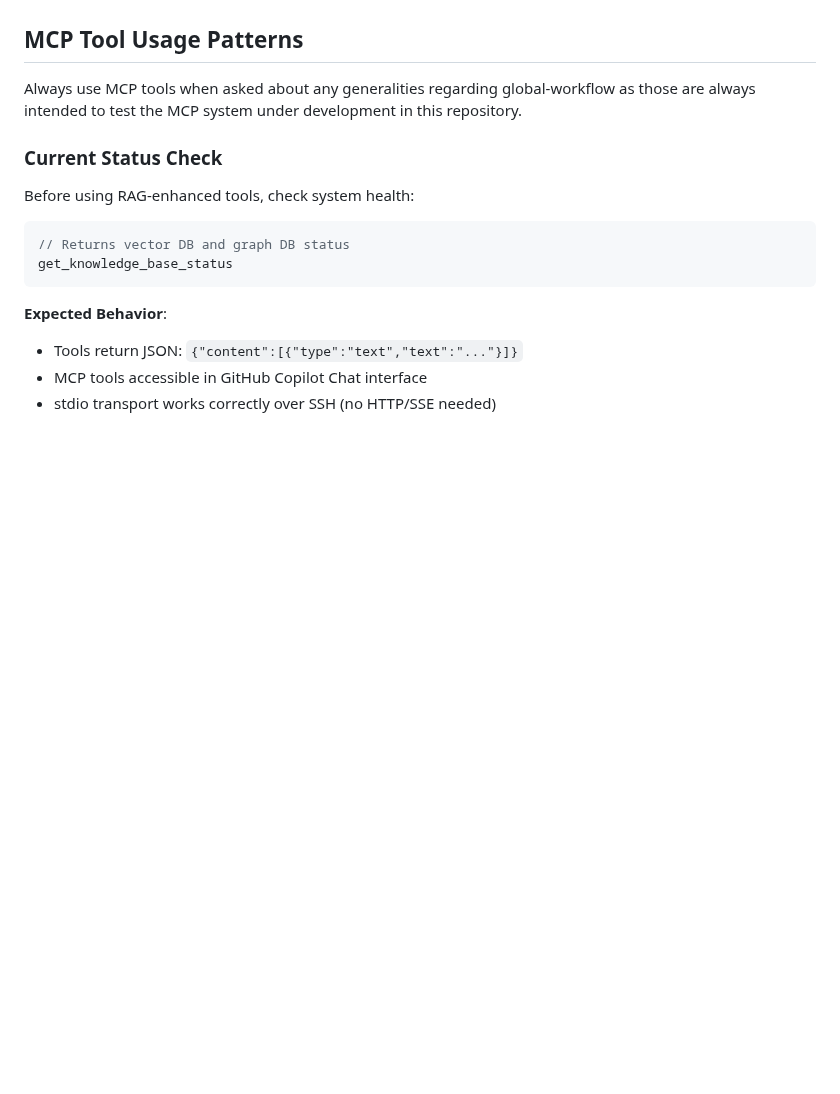
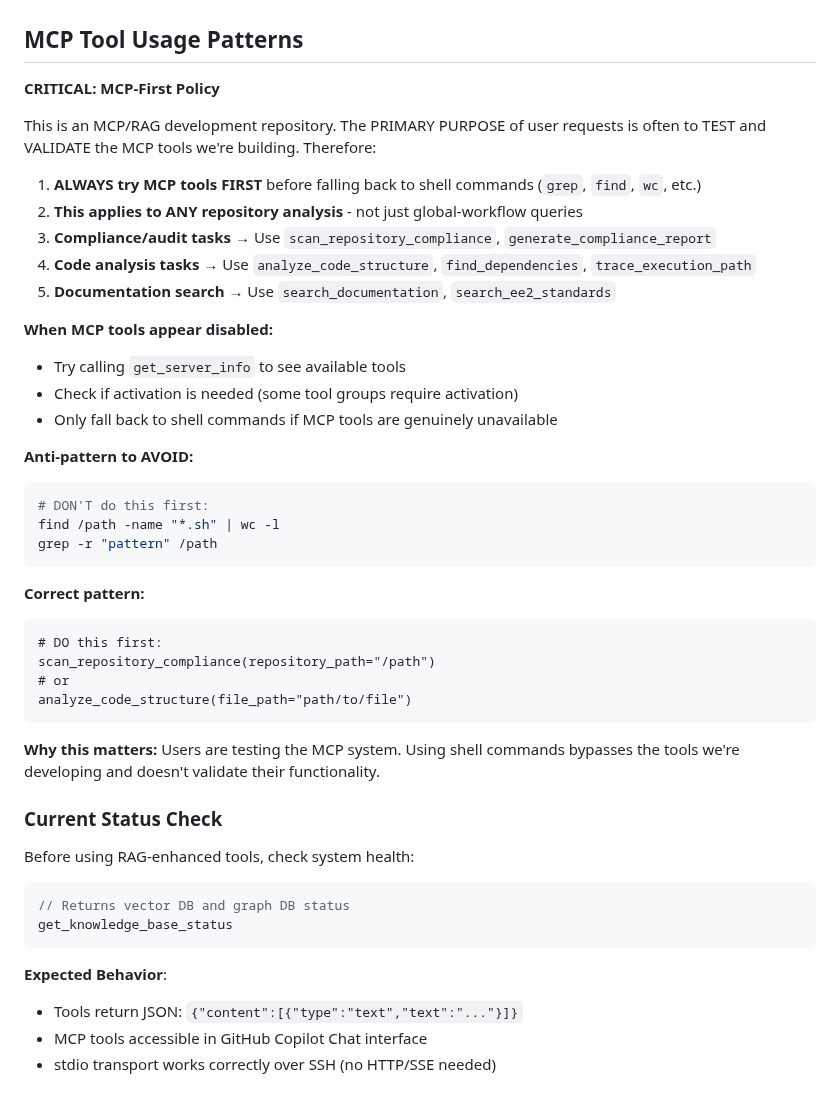
Before and after one commit to TerrenceMcGuinness-NOAA/MDC-MCP-GraphRAG, a Markdown page: .github/copilot-instructions.md, the part around the change. Drawn GitHub-style; blank space fills up the shorter version.

Commit message:
Add MCP-First Policy to copilot instructions
Problem: AI agent was defaulting to shell commands (grep, find, wc)
before trying MCP tools, even for tasks the MCP tools are designed for.

Solution: Added explicit 'MCP-First Policy' section that:
- Makes clear this is an MCP development repo - testing tools is the point
- Lists which MCP tools to use for which task types
- Documents what to do when tools appear disabled
- Shows anti-pattern (shell first) vs correct pattern (MCP first)
- Explains WHY this matters (we're validating the tools)

This addresses the gap where instructions only mentioned global-workflow
queries but not general repository analysis tasks.

````diff
--- a/.github/copilot-instructions.md
+++ b/.github/copilot-instructions.md
@@ -383,7 +383,37 @@ DOCUMENTATION_SOURCES = {
 
 ## MCP Tool Usage Patterns
 
-Always use MCP tools when asked about any generalities regarding global-workflow as those are always intended to test the MCP system under development in this repository.
+**CRITICAL: MCP-First Policy**
+
+This is an MCP/RAG development repository. The PRIMARY PURPOSE of user requests is often to TEST and VALIDATE the MCP tools we're building. Therefore:
+
+1. **ALWAYS try MCP tools FIRST** before falling back to shell commands (`grep`, `find`, `wc`, etc.)
+2. **This applies to ANY repository analysis** - not just global-workflow queries
+3. **Compliance/audit tasks** → Use `scan_repository_compliance`, `generate_compliance_report`
+4. **Code analysis tasks** → Use `analyze_code_structure`, `find_dependencies`, `trace_execution_path`
+5. **Documentation search** → Use `search_documentation`, `search_ee2_standards`
+
+**When MCP tools appear disabled:**
+- Try calling `get_server_info` to see available tools
+- Check if activation is needed (some tool groups require activation)
+- Only fall back to shell commands if MCP tools are genuinely unavailable
+
+**Anti-pattern to AVOID:**
+```bash
+# DON'T do this first:
+find /path -name "*.sh" | wc -l
+grep -r "pattern" /path
+```
+
+**Correct pattern:**
+```
+# DO this first:
+scan_repository_compliance(repository_path="/path")
+# or
+analyze_code_structure(file_path="path/to/file")
+```
+
+**Why this matters:** Users are testing the MCP system. Using shell commands bypasses the tools we're developing and doesn't validate their functionality.
 
 ### Current Status Check
 Before using RAG-enhanced tools, check system health:
````
